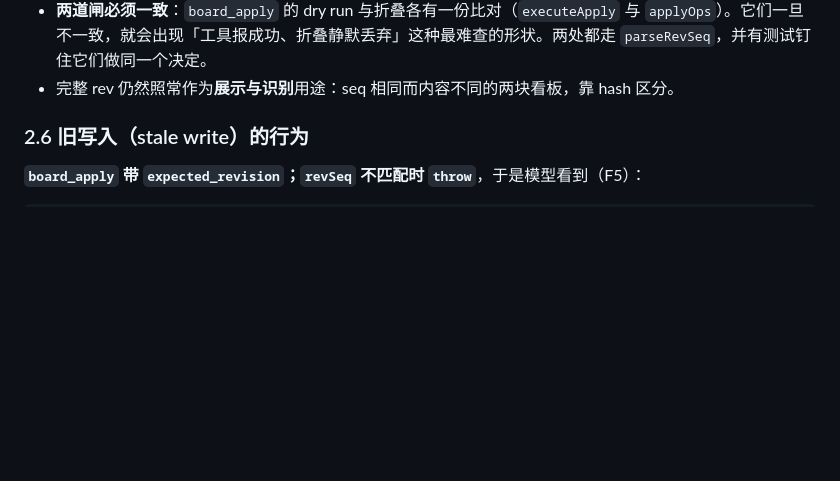
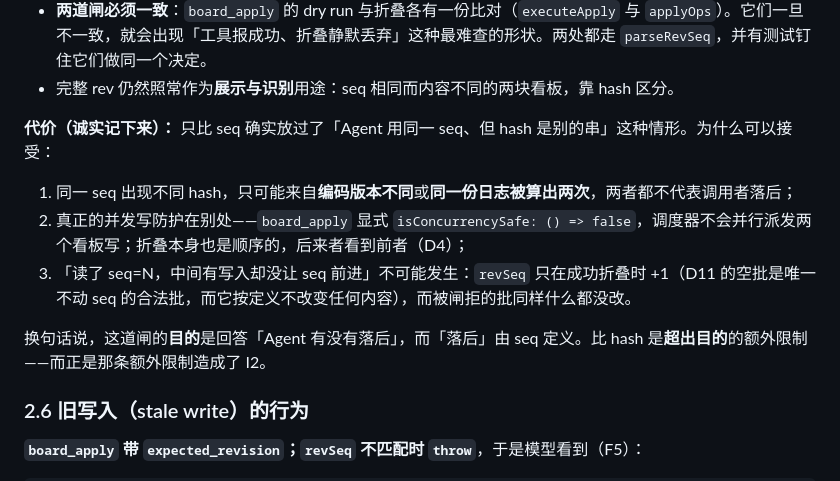
Before and after one commit to StardustSeemsInk/dsh-superboard, a Markdown page: docs/design/board-model.md, the part around the change. Rendered like a GitHub page; blank space fills up the shorter version.

Commit message:
Record what the narrower revision gate gives up, and why that is acceptable

```diff
--- a/docs/design/board-model.md
+++ b/docs/design/board-model.md
@@ -577,6 +577,14 @@ edges[]           按数组顺序: id, slug, rel, label, style,
 - **`revSeq` 是诚实信号**：它数的是成功折叠的 op 批数，所以一个报出当前 seq 的调用者就是见过当前看板的。报旧 seq 的仍然被拒——那正是这道闸存在的理由（Agent 拿着几轮前读的大纲来写）。
 - **两道闸必须一致**：`board_apply` 的 dry run 与折叠各有一份比对（`executeApply` 与 `applyOps`）。它们一旦不一致，就会出现「工具报成功、折叠静默丢弃」这种最难查的形状。两处都走 `parseRevSeq`，并有测试钉住它们做同一个决定。
 - 完整 rev 仍然照常作为**展示与识别**用途：seq 相同而内容不同的两块看板，靠 hash 区分。
+
+**代价（诚实记下来）：** 只比 seq 确实放过了「Agent 用同一 seq、但 hash 是别的串」这种情形。为什么可以接受：
+
+1. 同一 seq 出现不同 hash，只可能来自**编码版本不同**或**同一份日志被算出两次**，两者都不代表调用者落后；
+2. 真正的并发写防护在别处——`board_apply` 显式 `isConcurrencySafe: () => false`，调度器不会并行派发两个看板写；折叠本身也是顺序的，后来者看到前者（D4）；
+3. 「读了 seq=N，中间有写入却没让 seq 前进」不可能发生：`revSeq` 只在成功折叠时 +1（D11 的空批是唯一不动 seq 的合法批，而它按定义不改变任何内容），而被闸拒的批同样什么都没改。
+
+换句话说，这道闸的**目的**是回答「Agent 有没有落后」，而「落后」由 seq 定义。比 hash 是**超出目的**的额外限制——而正是那条额外限制造成了 I2。
 
 ### 2.6 旧写入（stale write）的行为
 
```
